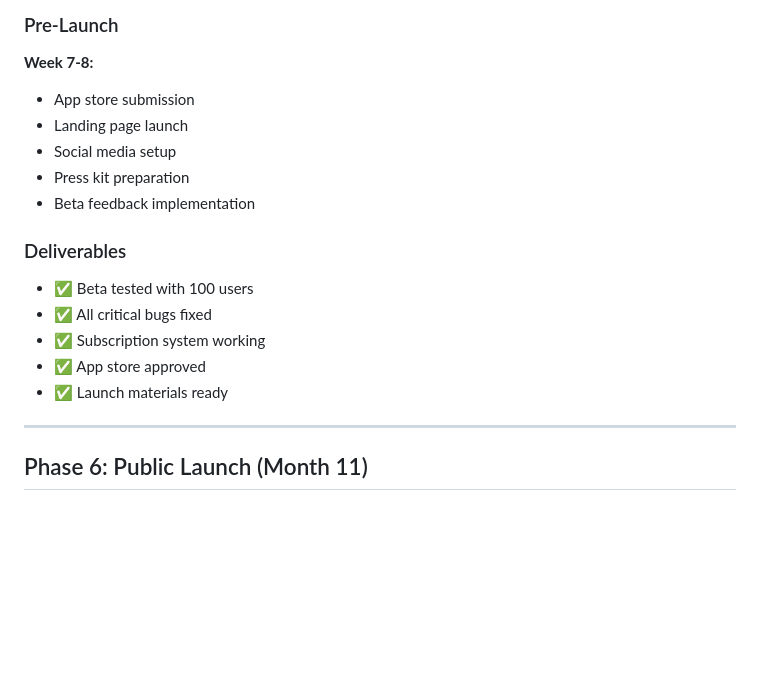
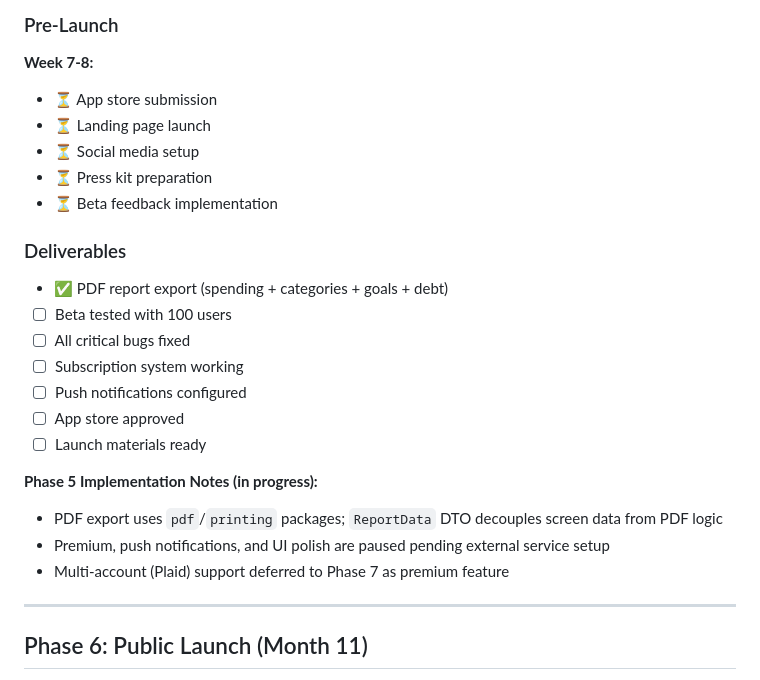
Before and after one commit to khairo14/Ai-FAP, a Markdown page: docs/roadmap.md, the part around one of its changes. Rendered like a GitHub page; blank space fills up the shorter version.

```diff
--- a/docs/roadmap.md
+++ b/docs/roadmap.md
@@ -497,18 +516,25 @@
 
 ### Pre-Launch
 **Week 7-8:**
-- App store submission
-- Landing page launch
-- Social media setup
-- Press kit preparation
-- Beta feedback implementation
+- ⏳ App store submission
+- ⏳ Landing page launch
+- ⏳ Social media setup
+- ⏳ Press kit preparation
+- ⏳ Beta feedback implementation
 
 ### Deliverables
-- ✅ Beta tested with 100 users
-- ✅ All critical bugs fixed
-- ✅ Subscription system working
-- ✅ App store approved
-- ✅ Launch materials ready
+- ✅ PDF report export (spending + categories + goals + debt)
+- ☐ Beta tested with 100 users
+- ☐ All critical bugs fixed
+- ☐ Subscription system working
+- ☐ Push notifications configured
+- ☐ App store approved
+- ☐ Launch materials ready
+
+**Phase 5 Implementation Notes (in progress):**
+- PDF export uses `pdf`/`printing` packages; `ReportData` DTO decouples screen data from PDF logic
+- Premium, push notifications, and UI polish are paused pending external service setup
+- Multi-account (Plaid) support deferred to Phase 7 as premium feature
 
 ---
 
```
Also changed, not shown: other parts of docs/roadmap.md (+55 -36 lines).
